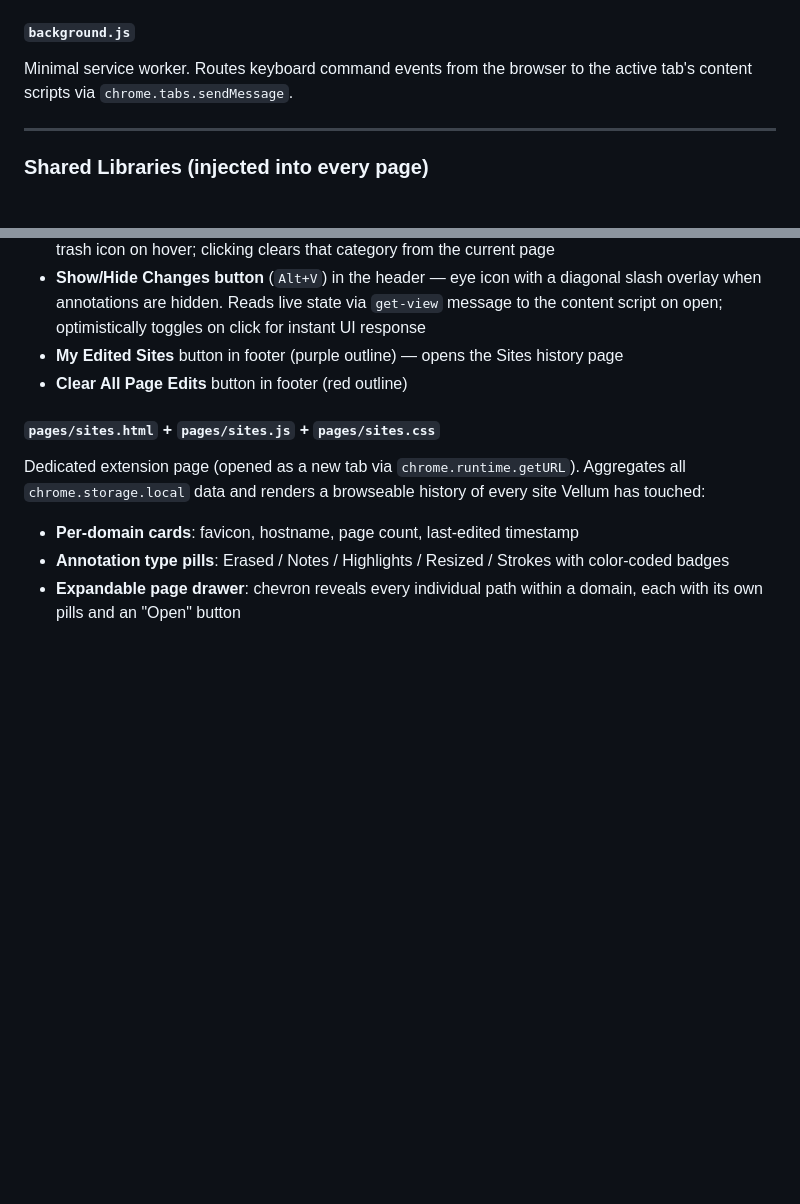
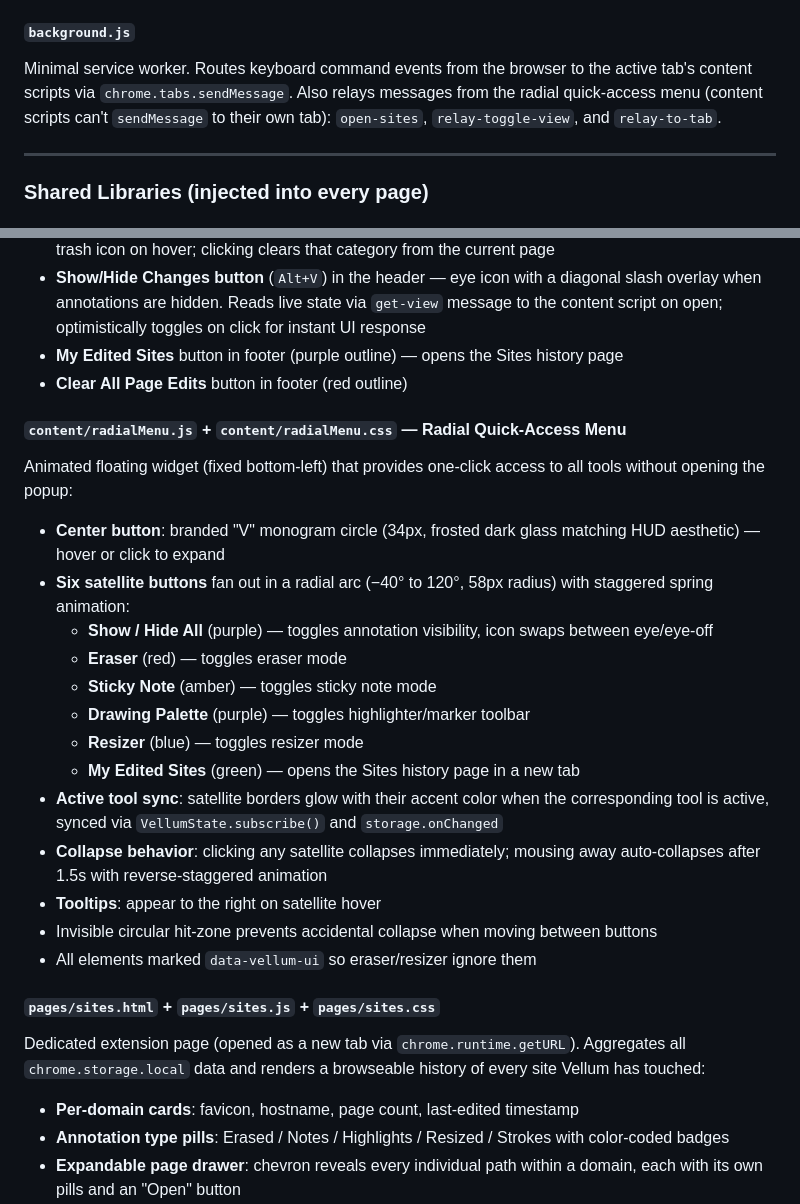
Before and after one commit to adnota-app/adnota, a Markdown page: README.md, 2 parts joined by grey strips. Drawn GitHub-style; blank space fills up the shorter version.

```diff
--- a/README.md
+++ b/README.md
@@ -59,7 +59,7 @@ Vellum is a Manifest V3 Chrome Extension built around a single core idea: **your
 MV3 manifest. Permissions: `storage`, `activeTab`, `scripting`, `tabs`. Host permissions: `*://*/*`. Declares keyboard commands for all four tools (Alt+E, Alt+S, Alt+H, Alt+V). Declares `web_accessible_resources` for the `pages/` directory (Sites history page).
 
 #### `background.js`
-Minimal service worker. Routes keyboard command events from the browser to the active tab's content scripts via `chrome.tabs.sendMessage`.
+Minimal service worker. Routes keyboard command events from the browser to the active tab's content scripts via `chrome.tabs.sendMessage`. Also relays messages from the radial quick-access menu (content scripts can't `sendMessage` to their own tab): `open-sites`, `relay-toggle-view`, and `relay-to-tab`.
 
 ---
 
@@ -209,6 +209,22 @@ Premium dark-header popup (360px wide). Features:
 - **My Edited Sites** button in footer (purple outline) — opens the Sites history page
 - **Clear All Page Edits** button in footer (red outline)
 
+#### `content/radialMenu.js` + `content/radialMenu.css` — Radial Quick-Access Menu
+Animated floating widget (fixed bottom-left) that provides one-click access to all tools without opening the popup:
+- **Center button**: branded "V" monogram circle (34px, frosted dark glass matching HUD aesthetic) — hover or click to expand
+- **Six satellite buttons** fan out in a radial arc (−40° to 120°, 58px radius) with staggered spring animation:
+  - **Show / Hide All** (purple) — toggles annotation visibility, icon swaps between eye/eye-off
+  - **Eraser** (red) — toggles eraser mode
+  - **Sticky Note** (amber) — toggles sticky note mode
+  - **Drawing Palette** (purple) — toggles highlighter/marker toolbar
+  - **Resizer** (blue) — toggles resizer mode
+  - **My Edited Sites** (green) — opens the Sites history page in a new tab
+- **Active tool sync**: satellite borders glow with their accent color when the corresponding tool is active, synced via `VellumState.subscribe()` and `storage.onChanged`
+- **Collapse behavior**: clicking any satellite collapses immediately; mousing away auto-collapses after 1.5s with reverse-staggered animation
+- **Tooltips**: appear to the right on satellite hover
+- Invisible circular hit-zone prevents accidental collapse when moving between buttons
+- All elements marked `data-vellum-ui` so eraser/resizer ignore them
+
 #### `pages/sites.html` + `pages/sites.js` + `pages/sites.css`
 Dedicated extension page (opened as a new tab via `chrome.runtime.getURL`). Aggregates all `chrome.storage.local` data and renders a browseable history of every site Vellum has touched:
 - **Per-domain cards**: favicon, hostname, page count, last-edited timestamp
```
